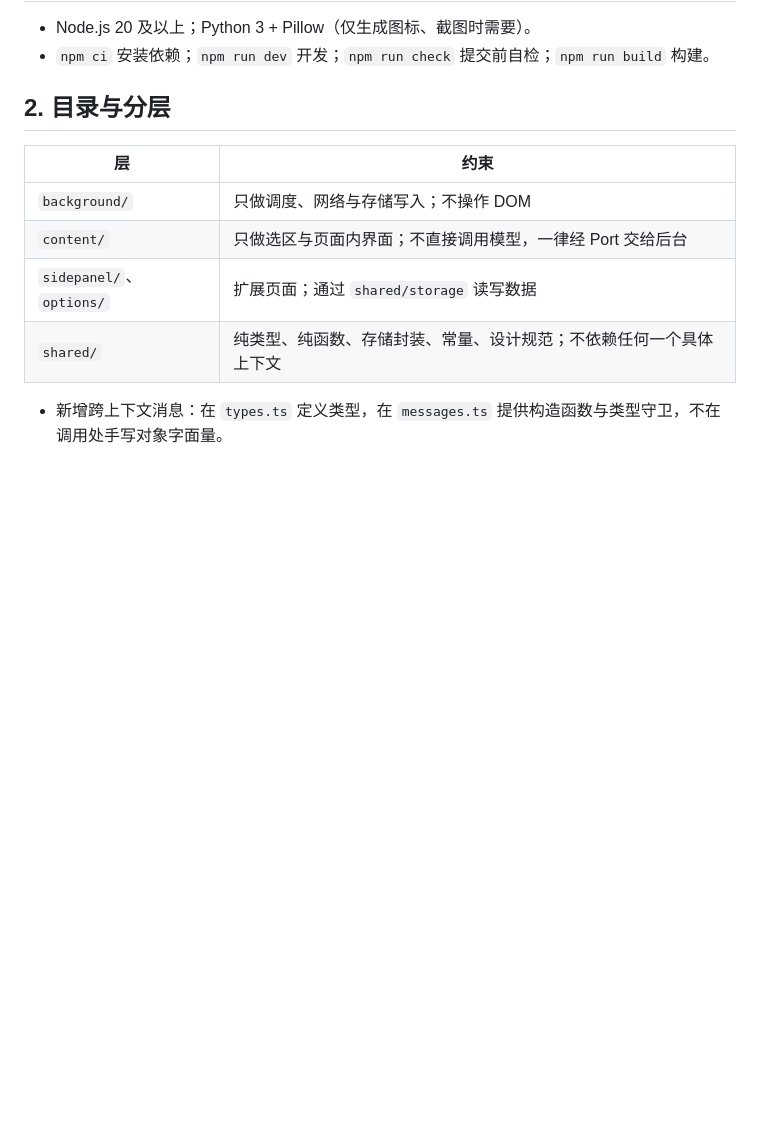
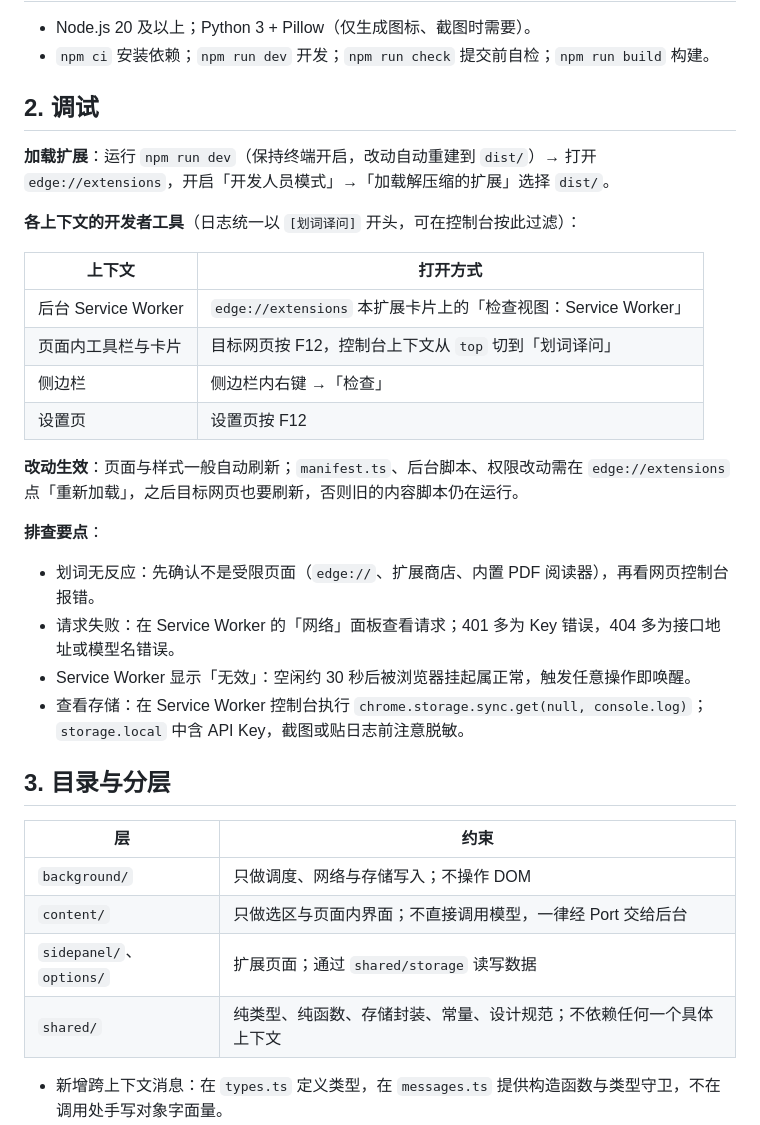
Before and after one commit to lizhongv/edge-translate-extension, a Markdown page: docs/DEVELOPMENT.md, the part around one of its changes. GitHub-like rendering; blank space fills up the shorter version.

```diff
--- a/docs/DEVELOPMENT.md
+++ b/docs/DEVELOPMENT.md
@@ -8,7 +8,29 @@
 - Node.js 20 及以上；Python 3 + Pillow（仅生成图标、截图时需要）。
 - `npm ci` 安装依赖；`npm run dev` 开发；`npm run check` 提交前自检；`npm run build` 构建。
 
-## 2. 目录与分层
+## 2. 调试
+
+**加载扩展**：运行 `npm run dev`（保持终端开启，改动自动重建到 `dist/`）→ 打开 `edge://extensions`，开启「开发人员模式」→「加载解压缩的扩展」选择 `dist/`。
+
+**各上下文的开发者工具**（日志统一以 `[划词译问]` 开头，可在控制台按此过滤）：
+
+| 上下文 | 打开方式 |
+|---|---|
+| 后台 Service Worker | `edge://extensions` 本扩展卡片上的「检查视图：Service Worker」 |
+| 页面内工具栏与卡片 | 目标网页按 F12，控制台上下文从 `top` 切到「划词译问」 |
+| 侧边栏 | 侧边栏内右键 →「检查」 |
+| 设置页 | 设置页按 F12 |
+
+**改动生效**：页面与样式一般自动刷新；`manifest.ts`、后台脚本、权限改动需在 `edge://extensions` 点「重新加载」，之后目标网页也要刷新，否则旧的内容脚本仍在运行。
+
+**排查要点**：
+
+- 划词无反应：先确认不是受限页面（`edge://`、扩展商店、内置 PDF 阅读器），再看网页控制台报错。
+- 请求失败：在 Service Worker 的「网络」面板查看请求；401 多为 Key 错误，404 多为接口地址或模型名错误。
+- Service Worker 显示「无效」：空闲约 30 秒后被浏览器挂起属正常，触发任意操作即唤醒。
+- 查看存储：在 Service Worker 控制台执行 `chrome.storage.sync.get(null, console.log)`；`storage.local` 中含 API Key，截图或贴日志前注意脱敏。
+
+## 3. 目录与分层
 
 | 层 | 约束 |
 |---|---|
```
Also changed, not shown: other parts of docs/DEVELOPMENT.md (+8 -8 lines), README.md (+59 -3 lines).
